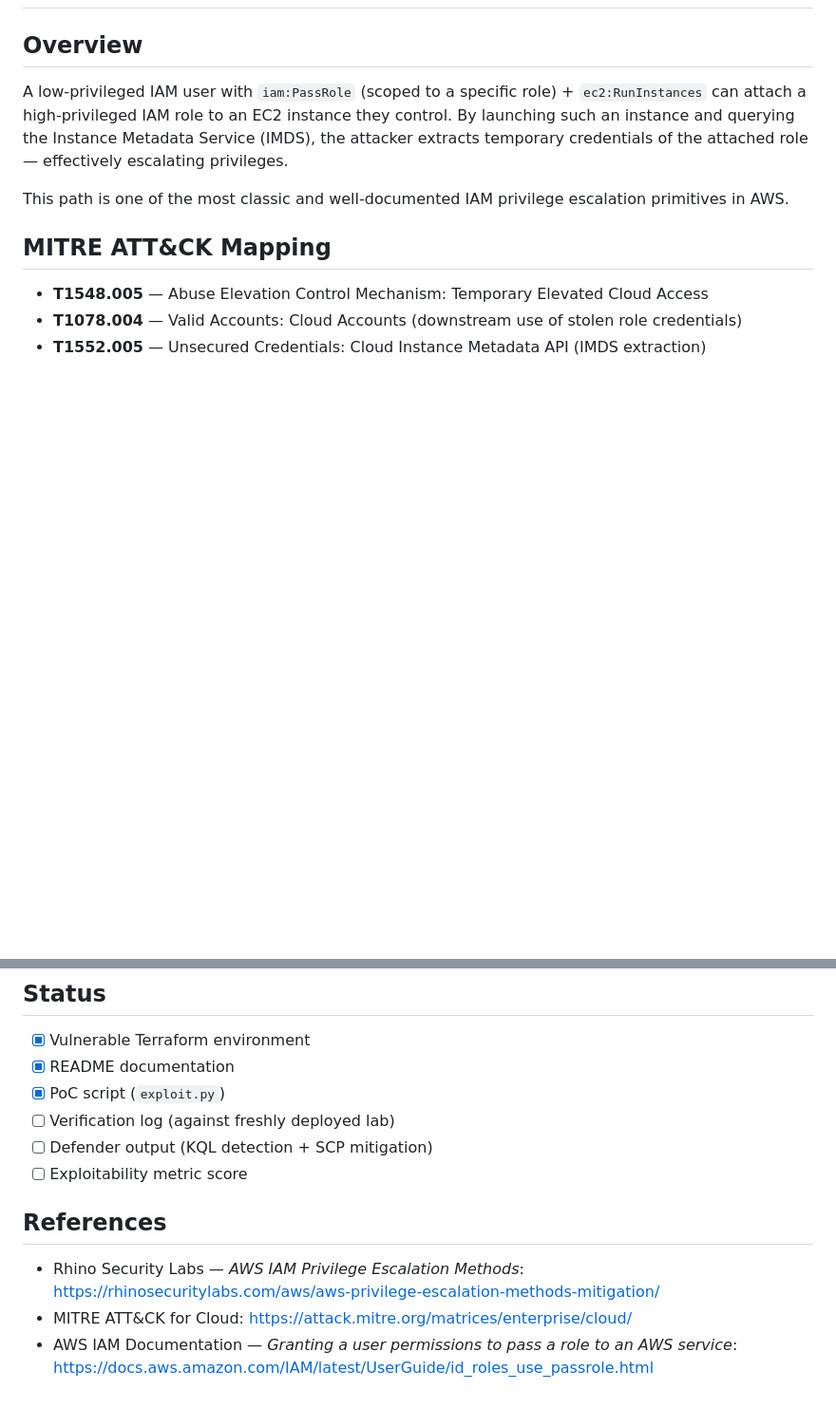
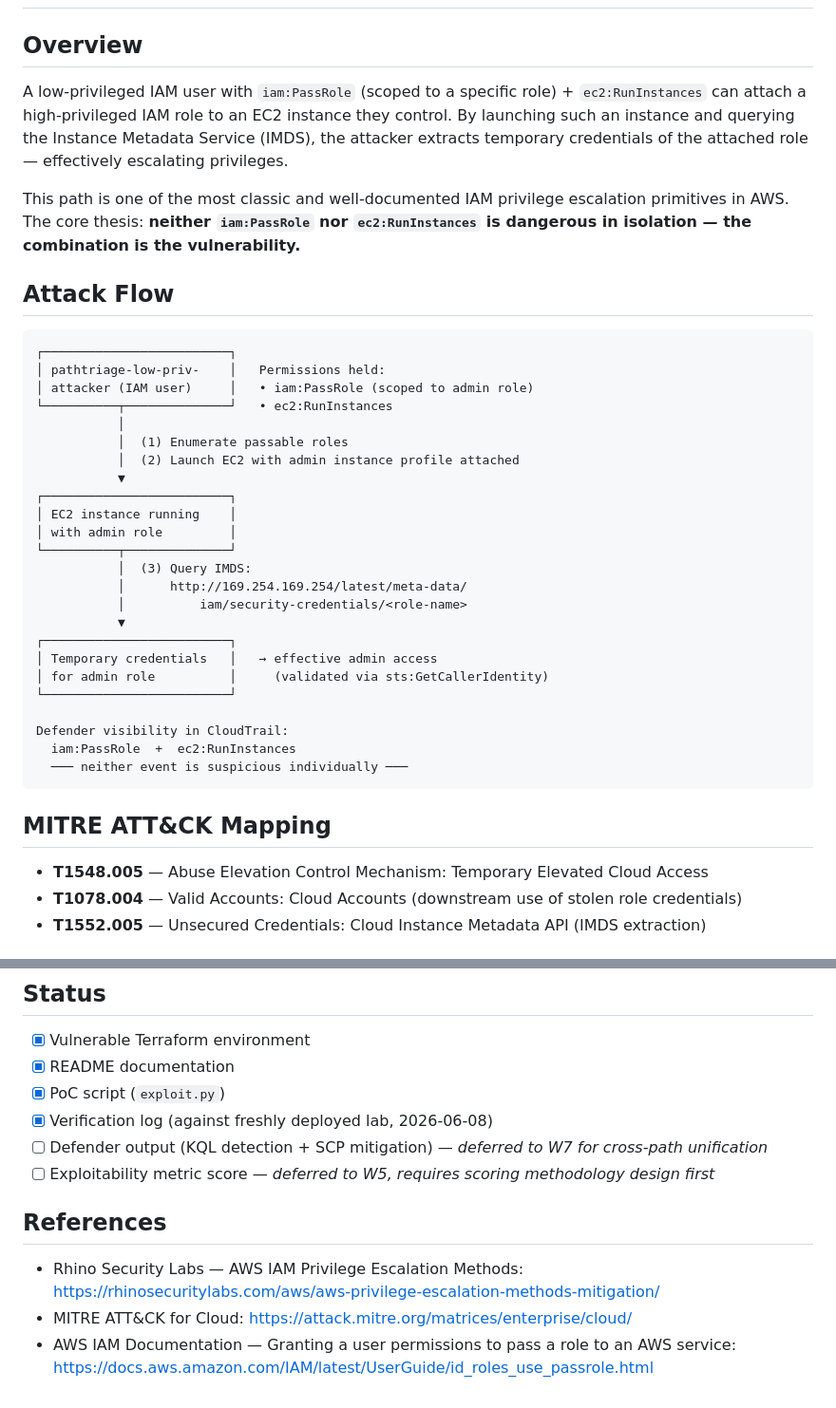
Before and after one commit to sarahda/pathtriage, a Markdown page: attacks/01_passrole/README.md, 2 parts joined by grey strips. Shown at 95% size. Drawn GitHub-style; blank space fills up the shorter version.

````diff
--- a/attacks/01_passrole/README.md
+++ b/attacks/01_passrole/README.md
@@ -2,9 +2,45 @@
 
 ## Overview
 
-A low-privileged IAM user with `iam:PassRole` (scoped to a specific role) + `ec2:RunInstances` can attach a high-privileged IAM role to an EC2 instance they control. By launching such an instance and querying the Instance Metadata Service (IMDS), the attacker extracts temporary credentials of the attached role — effectively escalating privileges.
+A low-privileged IAM user with `iam:PassRole` (scoped to a specific role) +
+`ec2:RunInstances` can attach a high-privileged IAM role to an EC2 instance
+they control. By launching such an instance and querying the Instance
+Metadata Service (IMDS), the attacker extracts temporary credentials of the
+attached role — effectively escalating privileges.
 
-This path is one of the most classic and well-documented IAM privilege escalation primitives in AWS.
+This path is one of the most classic and well-documented IAM privilege
+escalation primitives in AWS. The core thesis: **neither `iam:PassRole` nor
+`ec2:RunInstances` is dangerous in isolation — the combination is the
+vulnerability.**
+
+## Attack Flow
+
+```
+┌─────────────────────────┐
+│ pathtriage-low-priv-    │   Permissions held:
+│ attacker (IAM user)     │   • iam:PassRole (scoped to admin role)
+└──────────┬──────────────┘   • ec2:RunInstances
+           │
+           │  (1) Enumerate passable roles
+           │  (2) Launch EC2 with admin instance profile attached
+           ▼
+┌─────────────────────────┐
+│ EC2 instance running    │
+│ with admin role         │
+└──────────┬──────────────┘
+           │  (3) Query IMDS:
+           │      http://169.254.169.254/latest/meta-data/
+           │          iam/security-credentials/<role-name>
+           ▼
+┌─────────────────────────┐
+│ Temporary credentials   │   → effective admin access
+│ for admin role          │     (validated via sts:GetCallerIdentity)
+└─────────────────────────┘
+
+Defender visibility in CloudTrail:
+  iam:PassRole  +  ec2:RunInstances
+  ─── neither event is suspicious individually ───
+```
 
 ## MITRE ATT&CK Mapping
 
@@ -134,12 +185,12 @@ terraform destroy
 - [x] Vulnerable Terraform environment
 - [x] README documentation
 - [x] PoC script (`exploit.py`)
-- [ ] Verification log (against freshly deployed lab)
-- [ ] Defender output (KQL detection + SCP mitigation)
-- [ ] Exploitability metric score
+- [x] Verification log (against freshly deployed lab, 2026-06-08)
+- [ ] Defender output (KQL detection + SCP mitigation) — *deferred to W7 for cross-path unification*
+- [ ] Exploitability metric score — *deferred to W5, requires scoring methodology design first*
 
 ## References
 
-- Rhino Security Labs — *AWS IAM Privilege Escalation Methods*: <https://rhinosecuritylabs.com/aws/aws-privilege-escalation-methods-mitigation/>
-- MITRE ATT&CK for Cloud: <https://attack.mitre.org/matrices/enterprise/cloud/>
-- AWS IAM Documentation — *Granting a user permissions to pass a role to an AWS service*: <https://docs.aws.amazon.com/IAM/latest/UserGuide/id_roles_use_passrole.html>
+- Rhino Security Labs — AWS IAM Privilege Escalation Methods: https://rhinosecuritylabs.com/aws/aws-privilege-escalation-methods-mitigation/
+- MITRE ATT&CK for Cloud: https://attack.mitre.org/matrices/enterprise/cloud/
+- AWS IAM Documentation — Granting a user permissions to pass a role to an AWS service: https://docs.aws.amazon.com/IAM/latest/UserGuide/id_roles_use_passrole.html
````
Also changed, not shown: other parts of attacks/01_passrole/README.md (+40 -25 lines).
